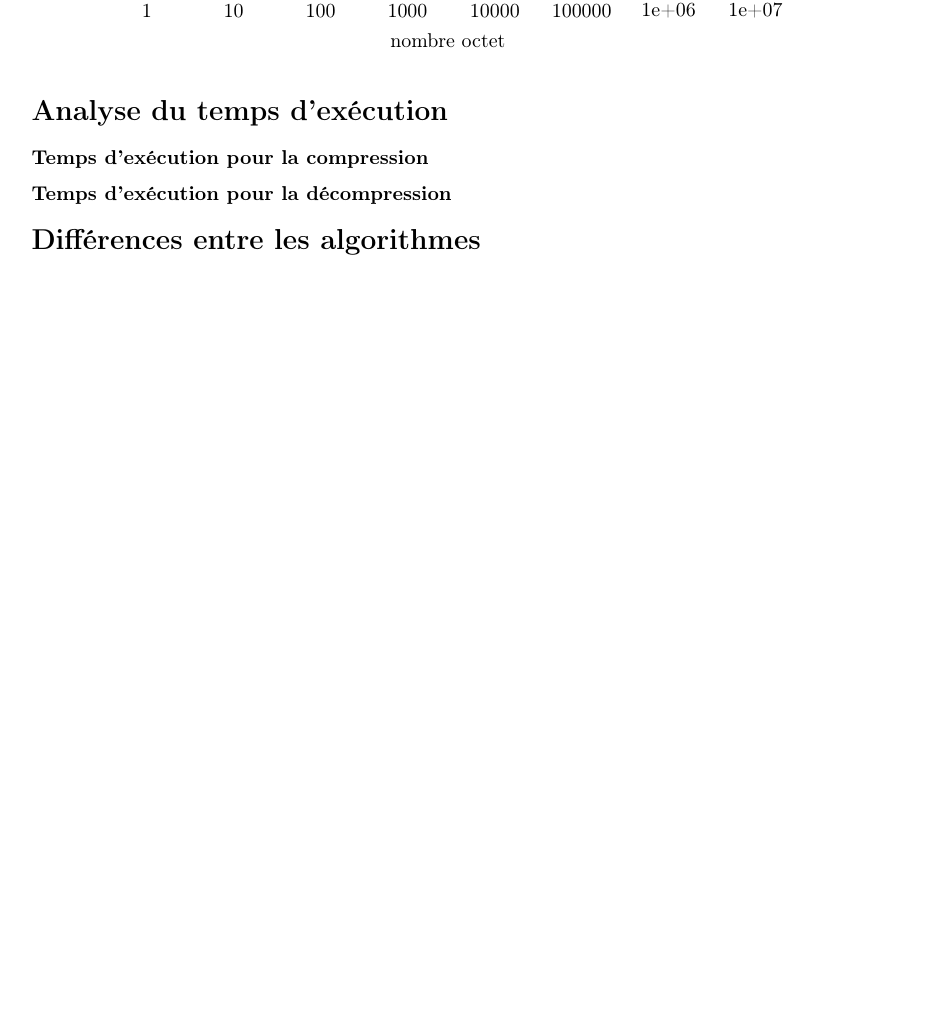
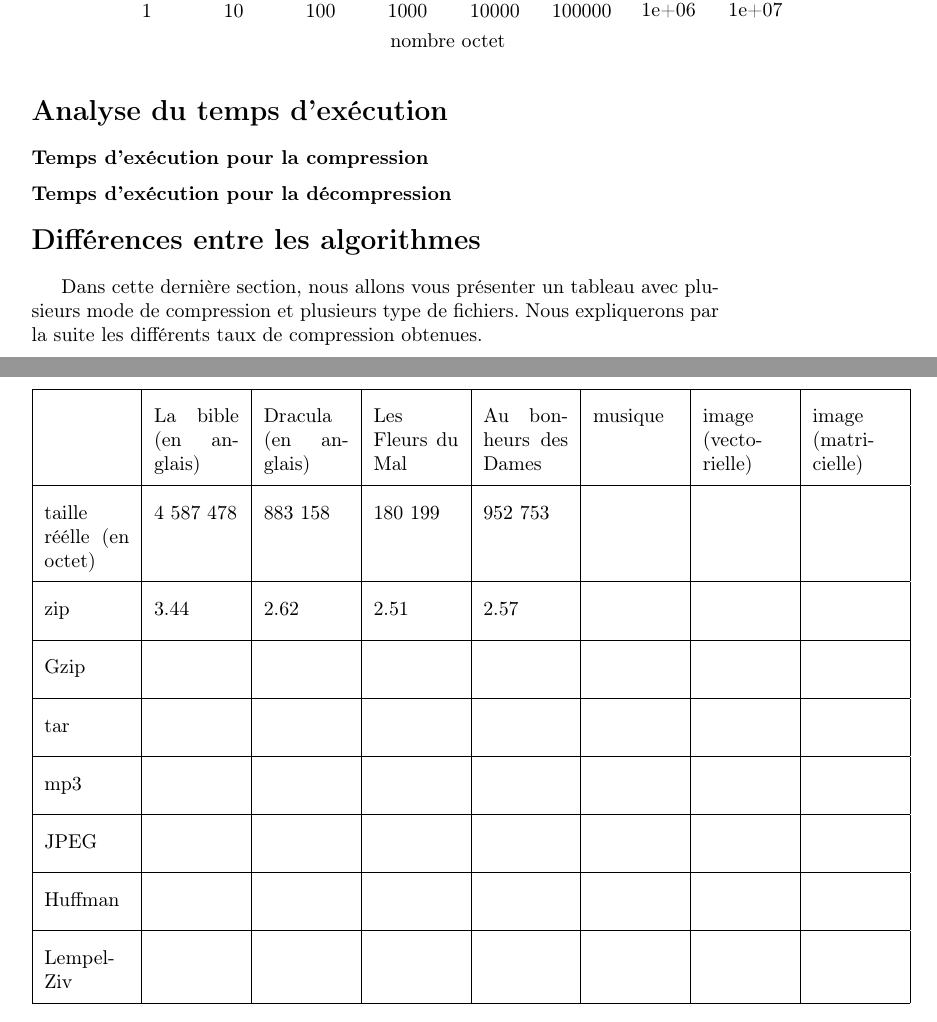
Before and after one commit to MARINOisabelle/Compression, a LaTeX document (Memoire.tex): part of page 12 of 12 before the commit and two parts of pages 12 and 13 of 13 after it, the two joined at a grey line, cut so that both start at the same text, the shorter picture padded with empty space. Compiled offline with pdfLaTeX.

Commit message:
donnée en plus

```diff
--- a/Memoire.tex
+++ b/Memoire.tex
@@ -2,6 +2,7 @@
 \usepackage[utf8]{inputenc}
 \usepackage[T1]{fontenc}
 \usepackage[francais]{babel}
+\usepackage{colortbl}
 \usepackage{amssymb}
 \usepackage{pgf, tikz}
 \usepackage{xcolor}
@@ -741,6 +742,37 @@ POur la suite alterner....
 
 
 \section*{Différences entre les algorithmes}
+Dans cette dernière section, nous allons vous présenter un tableau avec plusieurs mode de compression et plusieurs type de fichiers.
+Nous expliquerons par la suite les différents taux de compression obtenues.
+
+
+\begin{center}
+{\renewcommand{\arraystretch}{2}
+\begin{tabular}{|p{1.5cm}|p{1.5cm}|p{1.5cm}|p{1.5cm}|p{1.5cm}|p{1.5cm}|p{1.5cm}|p{1.5cm}|}
+\hline
+ & La bible (en anglais) &  Dracula (en anglais) & Les Fleurs du Mal  & Au bonheurs des Dames & musique  & image (vectorielle) & image (matricielle)   \\
+\hline
+taille réélle (en octet) & 4 587 478 & 883 158 & 180 199 & 952 753 & & & \\\hline
+zip & 3.44 & 2.62 & 2.51 & 2.57 & & & \\
+\hline
+Gzip & & & & & & & \\
+\hline
+tar & & & & & & & \\
+\hline
+mp3 & & & & & & & \\
+\hline
+JPEG & & & & & & & \\
+\hline
+Huffman & & & & & & & \\
+\hline
+Lempel-Ziv & & & & & & & \\
+\hline
+
+\end{tabular}
+}
+\end{center}
+
+
 
 
 \end{document}
```
Also changed, not shown: Memoire.pdf, 2 other files.
